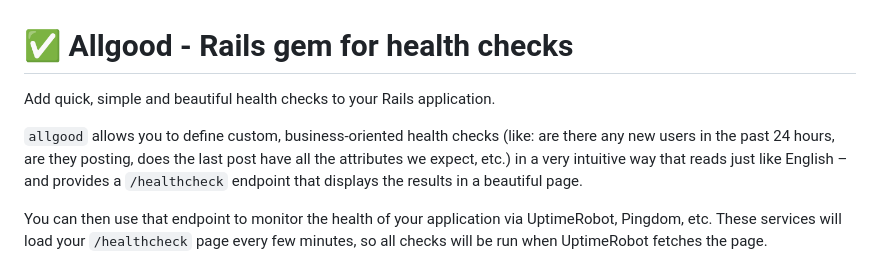
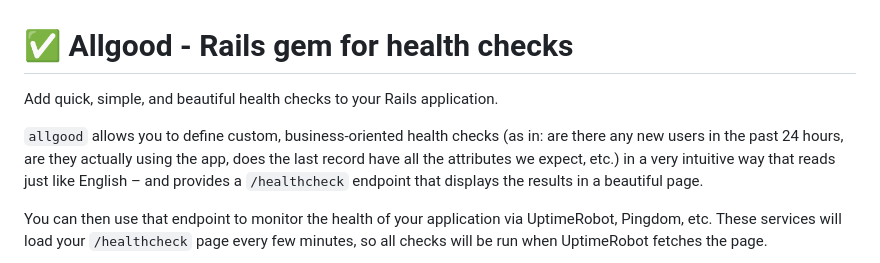
Before and after one commit to rameerez/allgood, a Markdown page: README.md, the part around the change printed below. GitHub-like rendering.

```diff
--- a/README.md
+++ b/README.md
@@ -1,8 +1,8 @@
 # ✅ Allgood - Rails gem for health checks
 
-Add quick, simple and beautiful health checks to your Rails application.
+Add quick, simple, and beautiful health checks to your Rails application.
 
-`allgood` allows you to define custom, business-oriented health checks (like: are there any new users in the past 24 hours, are they posting, does the last post have all the attributes we expect, etc.) in a very intuitive way that reads just like English – and provides a `/healthcheck` endpoint that displays the results in a beautiful page.
+`allgood` allows you to define custom, business-oriented health checks (as in: are there any new users in the past 24 hours, are they actually using the app, does the last record have all the attributes we expect, etc.) in a very intuitive way that reads just like English – and provides a `/healthcheck` endpoint that displays the results in a beautiful page.
 
 You can then use that endpoint to monitor the health of your application via UptimeRobot, Pingdom, etc. These services will load your `/healthcheck` page every few minutes, so all checks will be run when UptimeRobot fetches the page.
 
```
Also changed, not shown: other parts of README.md (+40 -7 lines).
